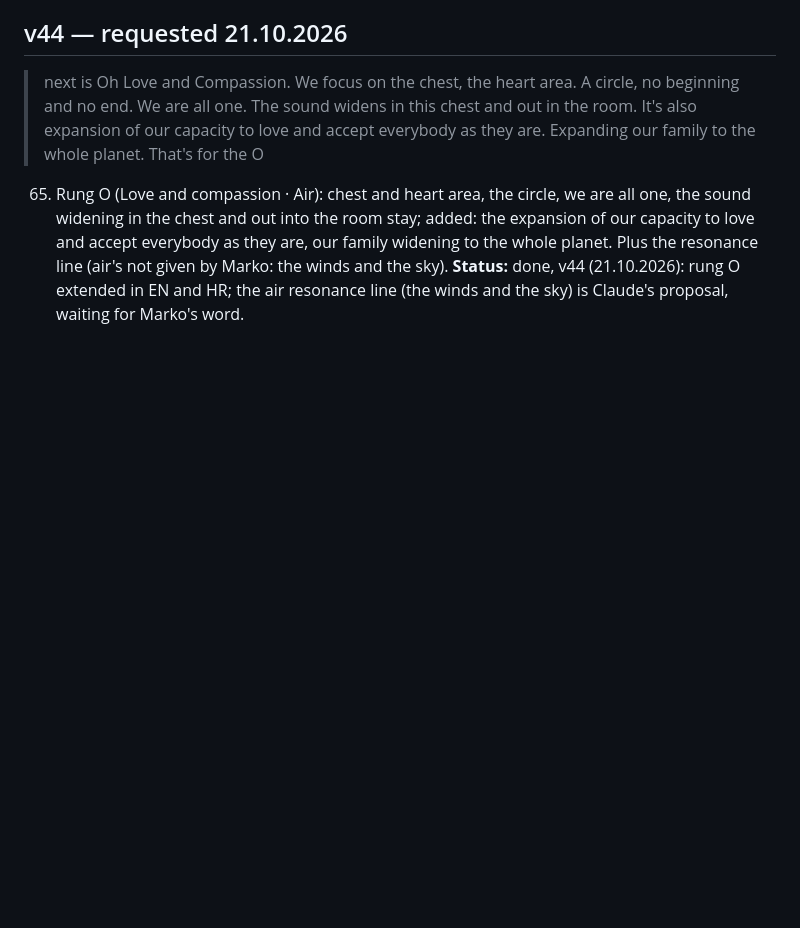
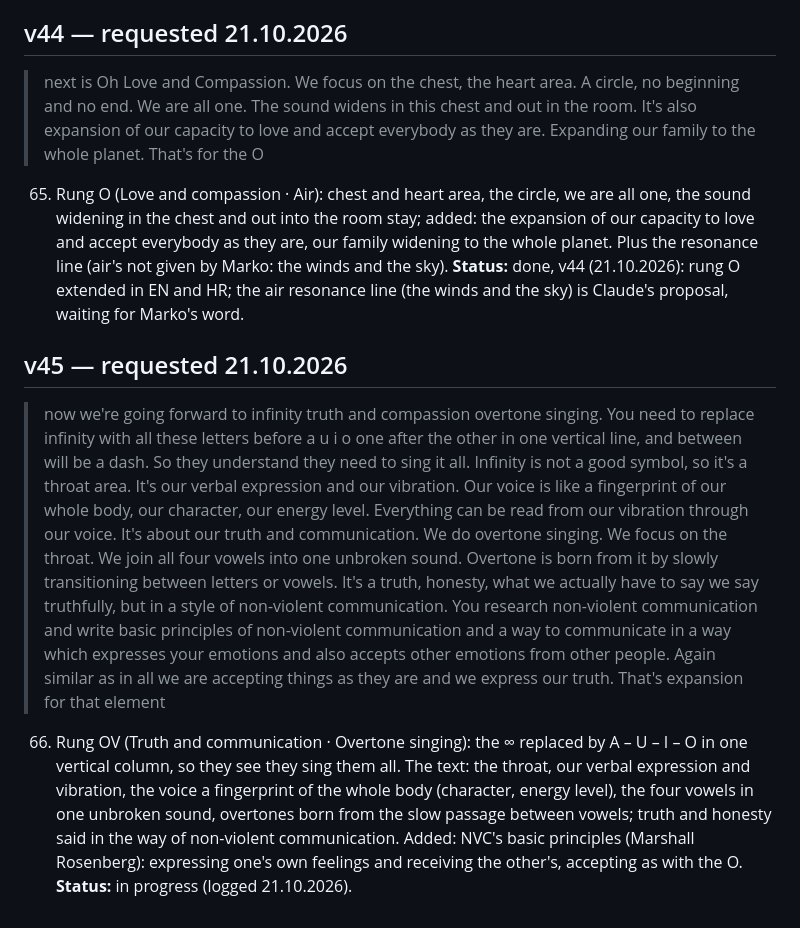
Before and after one commit to markoboskoauroville/djmantra-ecstatic-dance, a Markdown page: momentaryupdates.md, the part around the change. Drawn GitHub-style; blank space fills up the shorter version.

Commit message:
momentaryupdates: request 66 (rung OV, A-U-I-O and non-violent communication)
Co-Authored-By: Claude Opus 5.5 (1M context) <noreply@anthropic.com>
Claude-Session: https://claude.ai/code/session_01X9Xw37Fbr8zab3Qj7dHVZn

```diff
--- a/momentaryupdates.md
+++ b/momentaryupdates.md
@@ -486,3 +486,14 @@ Every request is saved here word for word before any code, so a quota cut loses
     our family widening to the whole planet. Plus the resonance line (air's not given by Marko: the winds and the sky).
     **Status:** done, v44 (21.10.2026): rung O extended in EN and HR; the air resonance line (the winds and the sky)
     is Claude's proposal, waiting for Marko's word.
+
+## v45 — requested 21.10.2026
+
+> now we're going forward to infinity truth and compassion overtone singing. You need to replace infinity with all these letters before a u i o one after the other in one vertical line, and between will be a dash. So they understand they need to sing it all. Infinity is not a good symbol, so it's a throat area. It's our verbal expression and our vibration. Our voice is like a fingerprint of our whole body, our character, our energy level. Everything can be read from our vibration through our voice. It's about our truth and communication. We do overtone singing. We focus on the throat. We join all four vowels into one unbroken sound. Overtone is born from it by slowly transitioning between letters or vowels. It's a truth, honesty, what we actually have to say we say truthfully, but in a style of non-violent communication. You research non-violent communication and write basic principles of non-violent communication and a way to communicate in a way which expresses your emotions and also accepts other emotions from other people. Again similar as in all we are accepting things as they are and we express our truth. That's expansion for that element
+
+66. Rung OV (Truth and communication · Overtone singing): the ∞ replaced by A – U – I – O in one vertical column, so
+    they see they sing them all. The text: the throat, our verbal expression and vibration, the voice a fingerprint
+    of the whole body (character, energy level), the four vowels in one unbroken sound, overtones born from the slow
+    passage between vowels; truth and honesty said in the way of non-violent communication. Added: NVC's basic
+    principles (Marshall Rosenberg): expressing one's own feelings and receiving the other's, accepting as with the O.
+    **Status:** in progress (logged 21.10.2026).
```
